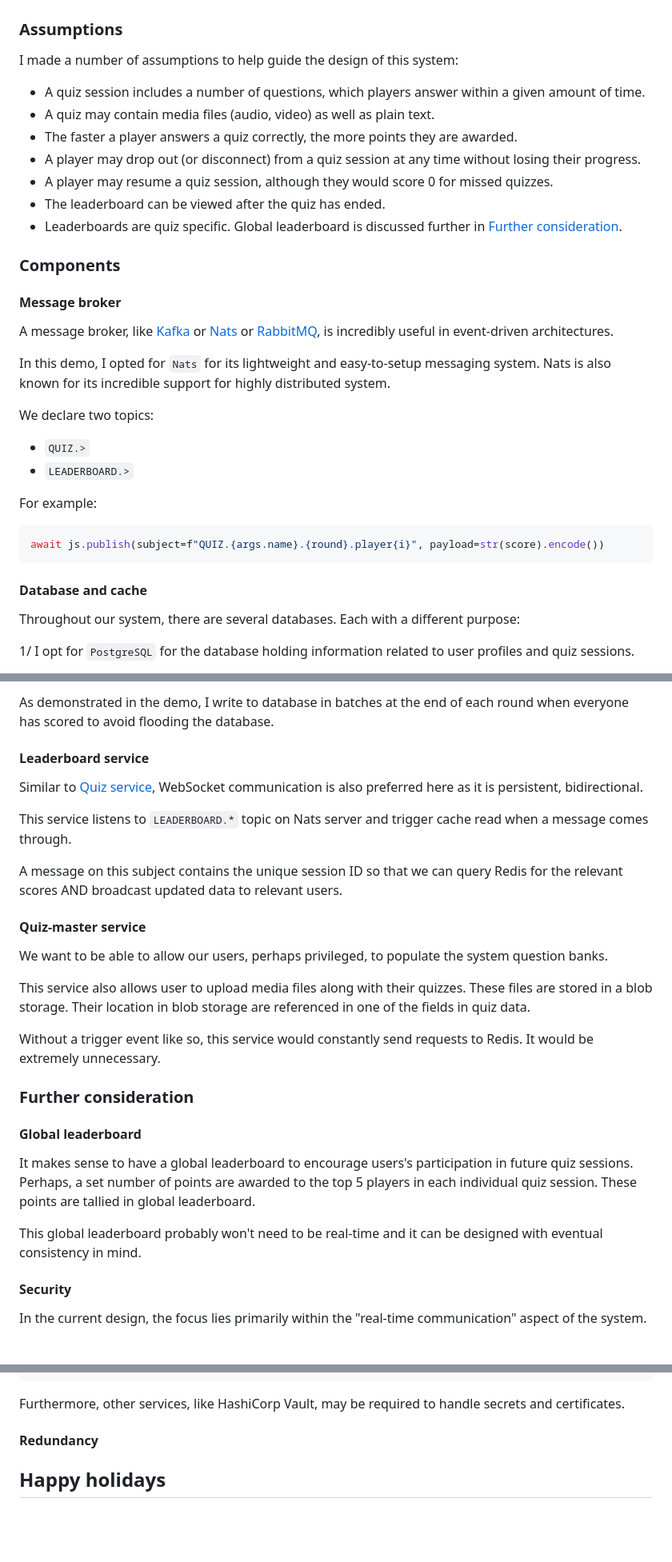
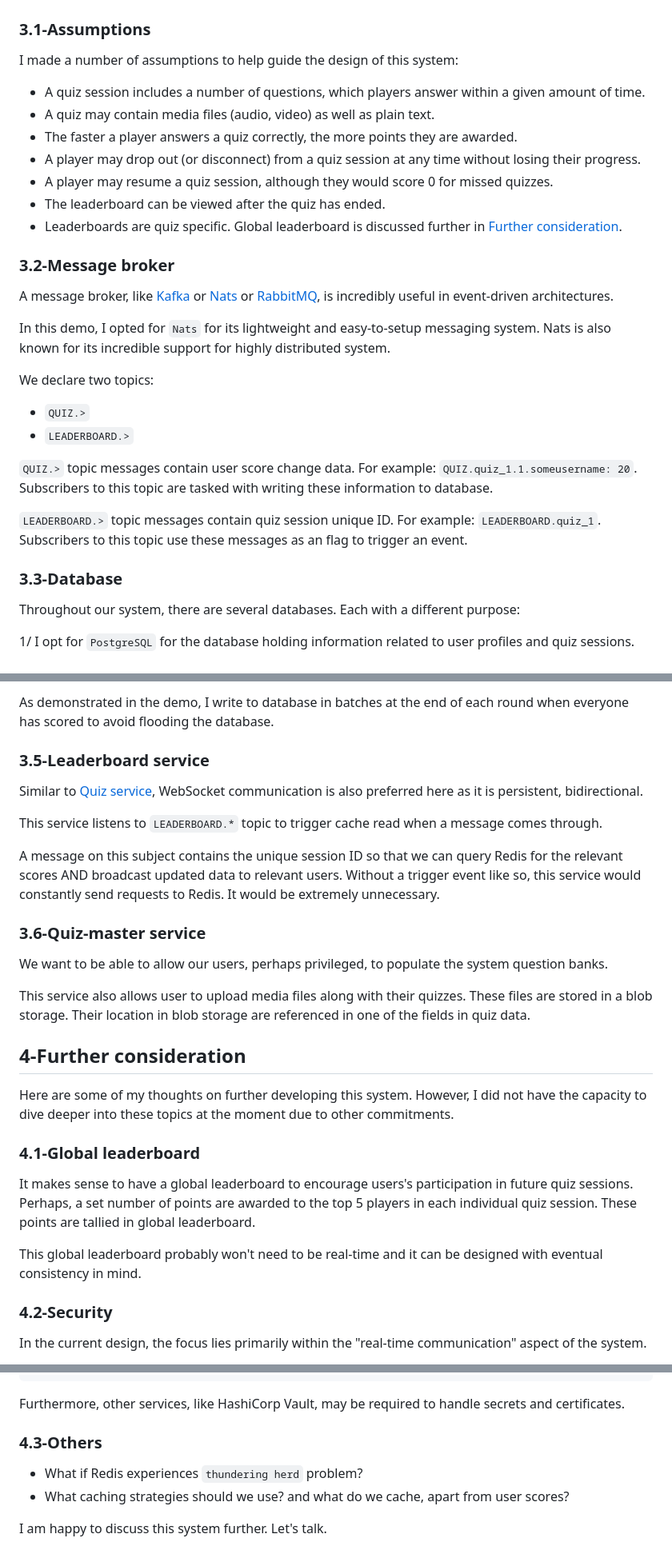
Before and after one commit to csessh/ELSA, a Markdown page: README.md, 3 parts joined by grey strips. Shown at 80% size. Rendered like a GitHub page; blank space fills up the shorter version.

Commit message:
Update README with more system design details

````diff
--- a/README.md
+++ b/README.md
@@ -107,7 +108,7 @@ Every round, a random score value is assigned to each player and they are reflec
 
 ![image](./docs/high_level_design_diagram.png)
 
-### Assumptions
+### 3.1-Assumptions
 
 I made a number of assumptions to help guide the design of this system:
 
@@ -119,9 +120,7 @@ I made a number of assumptions to help guide the design of this system:
 - The leaderboard can be viewed after the quiz has ended.
 - Leaderboards are quiz specific. Global leaderboard is discussed further in [Further consideration](<README#Further consideration>).
 
-### Components
-
-#### Message broker
+### 3.2-Message broker
 
 A message broker, like [Kafka](https://kafka.apache.org/) or [Nats](https://nats.io/) or [RabbitMQ](https://www.rabbitmq.com/), is incredibly useful in event-driven architectures.
 
@@ -133,15 +132,13 @@ We declare two topics:
 - `QUIZ.>`
 - `LEADERBOARD.>`
 
-For example:
+`QUIZ.>` topic messages contain user score change data. For example: `QUIZ.quiz_1.1.someusername: 20`.
+Subscribers to this topic are tasked with writing these information to database.
 
-``` python
-await js.publish(subject=f"QUIZ.{args.name}.{round}.player{i}", payload=str(score).encode())
-```
+`LEADERBOARD.>` topic messages contain quiz session unique ID. For example: `LEADERBOARD.quiz_1`.
+Subscribers to this topic use these messages as an flag to trigger an event.
 
-
-
-#### Database and cache
+### 3.3-Database
 
 Throughout our system, there are several databases. Each with a different purpose:
 
@@ -243,33 +240,34 @@ As user scores, this service saves the scores to `PostgreSQL` database AND updat
 
 As demonstrated in the demo, I write to database in batches at the end of each round when everyone has scored to avoid flooding the database.
 
-#### Leaderboard service
+### 3.5-Leaderboard service
 
 Similar to [Quiz service](<README#Quiz service>), WebSocket communication is also preferred here as it is persistent, bidirectional.
 
-This service listens to `LEADERBOARD.*` topic on Nats server and trigger cache read when a message comes through.
+This service listens to `LEADERBOARD.*` topic to trigger cache read when a message comes through.
 
-A message on this subject contains the unique session ID so that we can query Redis for the relevant scores AND broadcast updated data to relevant users.
+A message on this subject contains the unique session ID so that we can query Redis for the relevant scores AND broadcast updated data to relevant users. Without a trigger event like so, this service would constantly send requests to Redis. It would be extremely unnecessary.
 
-#### Quiz-master service
+### 3.6-Quiz-master service
 
 We want to be able to allow our users, perhaps privileged, to populate the system question banks.
 
 This service also allows user to upload media files along with their quizzes.
 These files are stored in a blob storage. Their location in blob storage are referenced in one of the fields in quiz data.
 
-Without a trigger event like so, this service would constantly send requests to Redis. It would be extremely unnecessary.
+## 4-Further consideration
 
-### Further consideration
+Here are some of my thoughts on further developing this system.
+However, I did not have the capacity to dive deeper into these topics at the moment due to other commitments.
 
-#### Global leaderboard
+### 4.1-Global leaderboard
 
 It makes sense to have a global leaderboard to encourage users's participation in future quiz sessions.
 Perhaps, a set number of points are awarded to the top 5 players in each individual quiz session. These points are tallied in global leaderboard.
 
 This global leaderboard probably won't need to be real-time and it can be designed with eventual consistency in mind.
 
-#### Security
+### 4.2-Security
 
 In the current design, the focus lies primarily within the "real-time communication" aspect of the system.
 
@@ -301,7 +299,9 @@ async def websocket_endpoint(websocket: WebSocket, token: str = Depends(get_toke
 
 Furthermore, other services, like HashiCorp Vault, may be required to handle secrets and certificates.
 
-#### Redundancy
+### 4.3-Others
 
+- What if Redis experiences `thundering herd` problem?
+- What caching strategies should we use? and what do we cache, apart from user scores?
 
-## Happy holidays
+I am happy to discuss this system further. Let's talk.
````
Also changed, not shown: other parts of README.md (+16 -15 lines).
